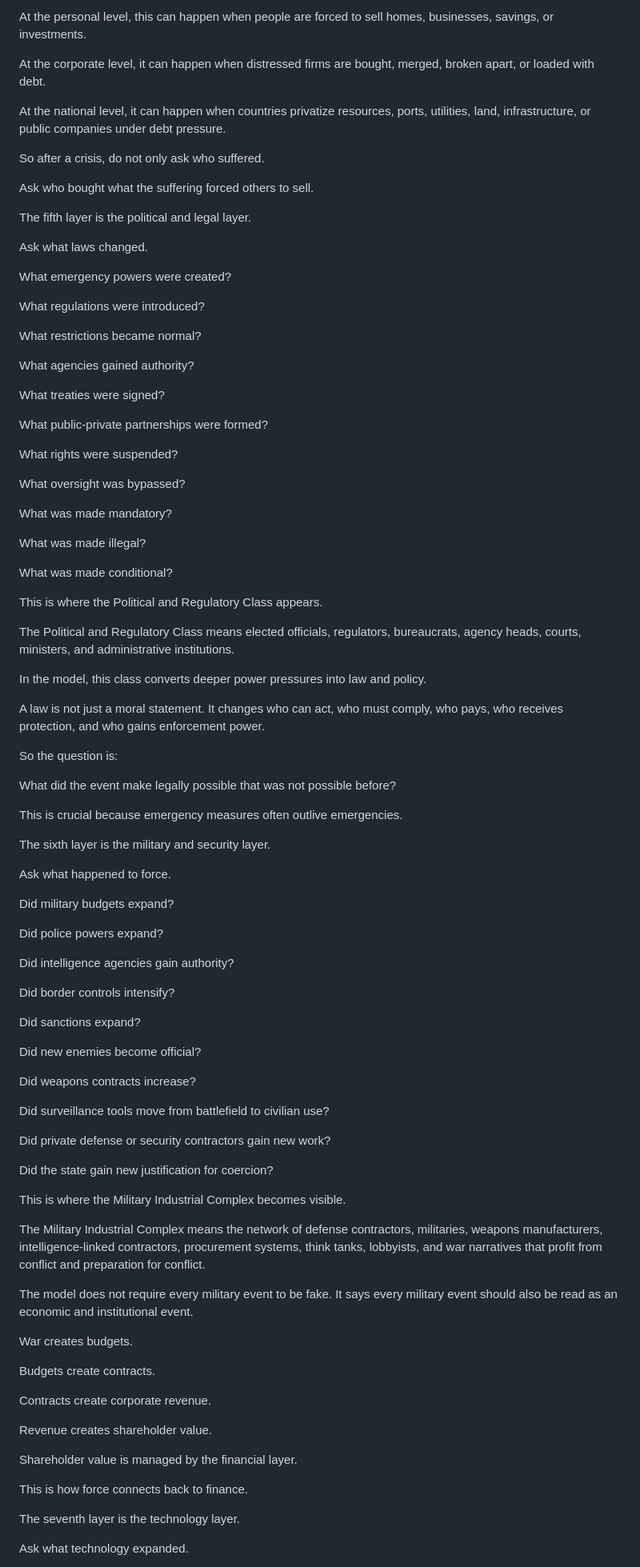
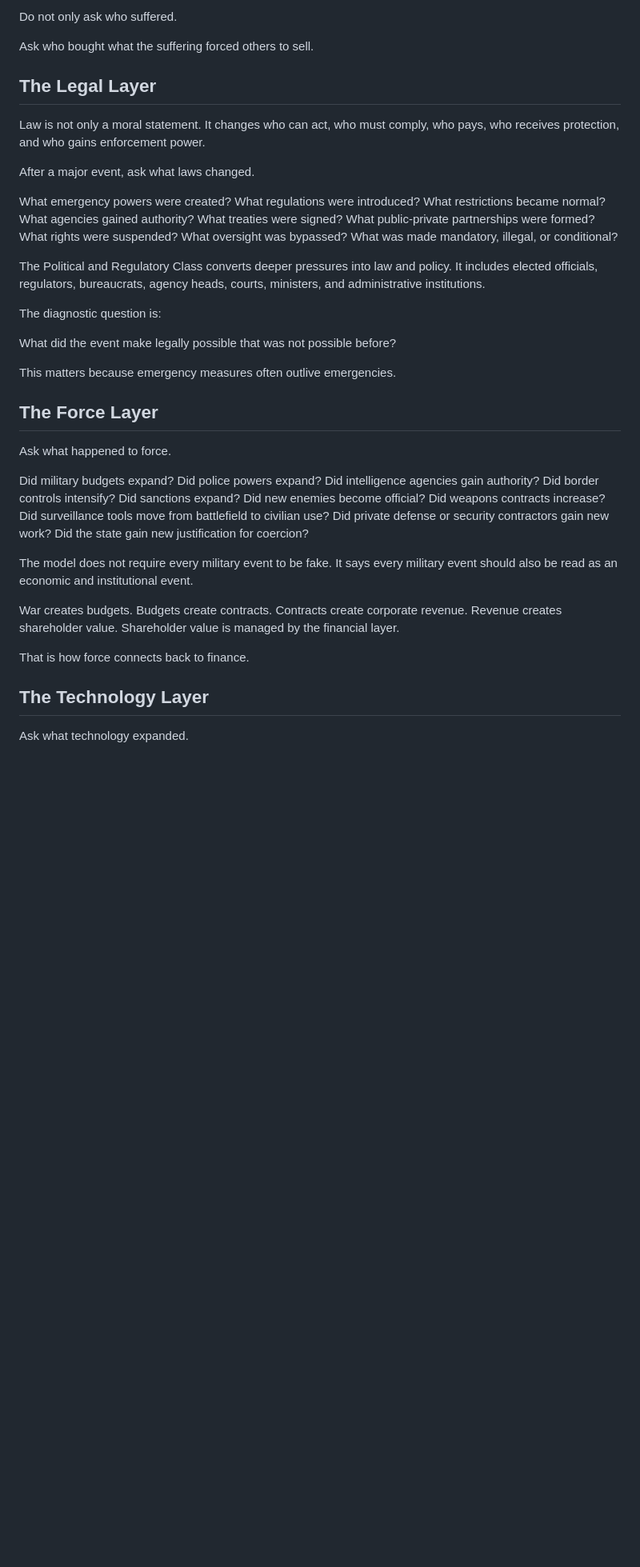
Before and after one commit to TitanicParker/Who-can-say-no, a Markdown page: documents/02-diagnostic-method.md, the part around one of its changes. Shown at 80% size. Drawn GitHub-style; blank space fills up the shorter version.

```diff
--- a/documents/02-diagnostic-method.md
+++ b/documents/02-diagnostic-method.md
@@ -176,97 +120,37 @@ Asset stripping means acquiring valuable assets from distressed people, companie
 
-At the personal level, this can happen when people are forced to sell homes, businesses, savings, or investments.
-
-At the corporate level, it can happen when distressed firms are bought, merged, broken apart, or loaded with debt.
-
-At the national level, it can happen when countries privatize resources, ports, utilities, land, infrastructure, or public companies under debt pressure.
-
-So after a crisis, do not only ask who suffered.
+Do not only ask who suffered.
 
 Ask who bought what the suffering forced others to sell.
 
-The fifth layer is the political and legal layer.
+## The Legal Layer
 
-Ask what laws changed.
+Law is not only a moral statement. It changes who can act, who must comply, who pays, who receives protection, and who gains enforcement power.
 
-What emergency powers were created?
+After a major event, ask what laws changed.
 
-What regulations were introduced?
+What emergency powers were created? What regulations were introduced? What restrictions became normal? What agencies gained authority? What treaties were signed? What public-private partnerships were formed? What rights were suspended? What oversight was bypassed? What was made mandatory, illegal, or conditional?
 
-What restrictions became normal?
+The Political and Regulatory Class converts deeper pressures into law and policy. It includes elected officials, regulators, bureaucrats, agency heads, courts, ministers, and administrative institutions.
 
-What agencies gained authority?
-
-What treaties were signed?
-
-What public-private partnerships were formed?
-
-What rights were suspended?
-
-What oversight was bypassed?
-
-What was made mandatory?
-
-What was made illegal?
-
-What was made conditional?
-
-This is where the Political and Regulatory Class appears.
-
-The Political and Regulatory Class means elected officials, regulators, bureaucrats, agency heads, courts, ministers, and administrative institutions.
-
-In the model, this class converts deeper power pressures into law and policy.
-
-A law is not just a moral statement. It changes who can act, who must comply, who pays, who receives protection, and who gains enforcement power.
-
-So the question is:
+The diagnostic question is:
 
 What did the event make legally possible that was not possible before?
 
-This is crucial because emergency measures often outlive emergencies.
+This matters because emergency measures often outlive emergencies.
 
-The sixth layer is the military and security layer.
+## The Force Layer
 
 Ask what happened to force.
 
-Did military budgets expand?
-
-Did police powers expand?
-
-Did intelligence agencies gain authority?
-
-Did border controls intensify?
-
-Did sanctions expand?
-
-Did new enemies become official?
-
-Did weapons contracts increase?
-
-Did surveillance tools move from battlefield to civilian use?
-
-Did private defense or security contractors gain new work?
-
-Did the state gain new justification for coercion?
-
-This is where the Military Industrial Complex becomes visible.
-
-The Military Industrial Complex means the network of defense contractors, militaries, weapons manufacturers, intelligence-linked contractors, procurement systems, think tanks, lobbyists, and war narratives that profit from conflict and preparation for conflict.
+Did military budgets expand? Did police powers expand? Did intelligence agencies gain authority? Did border controls intensify? Did sanctions expand? Did new enemies become official? Did weapons contracts increase? Did surveillance tools move from battlefield to civilian use? Did private defense or security contractors gain new work? Did the state gain new justification for coercion?
 
 The model does not require every military event to be fake. It says every military event should also be read as an economic and institutional event.
 
-War creates budgets.
+War creates budgets. Budgets create contracts. Contracts create corporate revenue. Revenue creates shareholder value. Shareholder value is managed by the financial layer.
 
-Budgets create contracts.
+That is how force connects back to finance.
 
-Contracts create corporate revenue.
-
-Revenue creates shareholder value.
-
-Shareholder value is managed by the financial layer.
-
-This is how force connects back to finance.
-
-The seventh layer is the technology layer.
+## The Technology Layer
 
 Ask what technology expanded.
 
```
Also changed, not shown: other parts of documents/02-diagnostic-method.md (+71 -331 lines).
